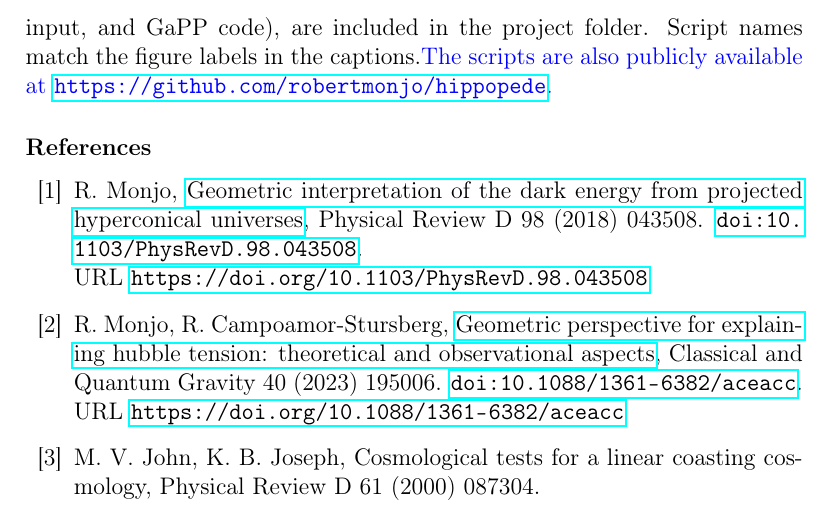
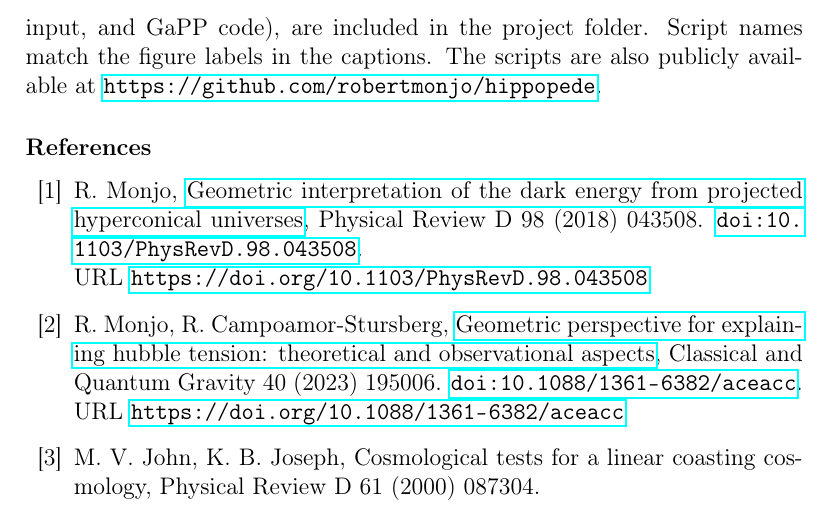
Before and after one commit to robertmonjo/hippopede, a LaTeX paper (main-hippopede.tex): part of page 18 of 27, cut so that both start at the same text. Compiled offline with pdfLaTeX.

Commit message:
Update on Overleaf.

```diff
--- a/main-hippopede.tex
+++ b/main-hippopede.tex
@@ -362,7 +362,7 @@ Taken together, these results show that a quartic biaxial toy geometry, embedded
 
 \section*{Data availability}
 
-The Python scripts used to generate all figures and supplementary diagnostics, together with the required data files (CC/BAO compilation, Pantheon$+$ input, and GaPP code), are included in the project folder. Script names match the figure labels in the captions.\textcolor{blue}{ The scripts are also publicly available at \url{https://github.com/robertmonjo/hippopede}.}
+The Python scripts used to generate all figures and supplementary diagnostics, together with the required data files (CC/BAO compilation, Pantheon$+$ input, and GaPP code), are included in the project folder. Script names match the figure labels in the captions. The scripts are also publicly available at \url{https://github.com/robertmonjo/hippopede}.
 
 \bibliographystyle{elsarticle-num}
 \bibliography{main-hippopede}
```
